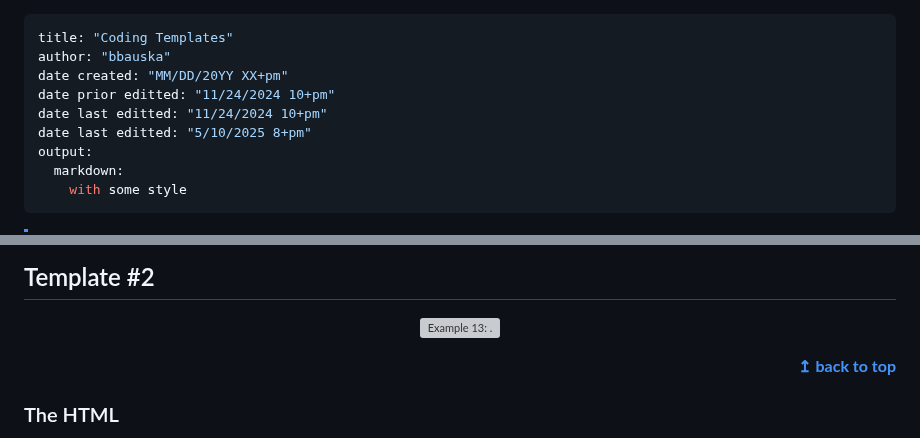
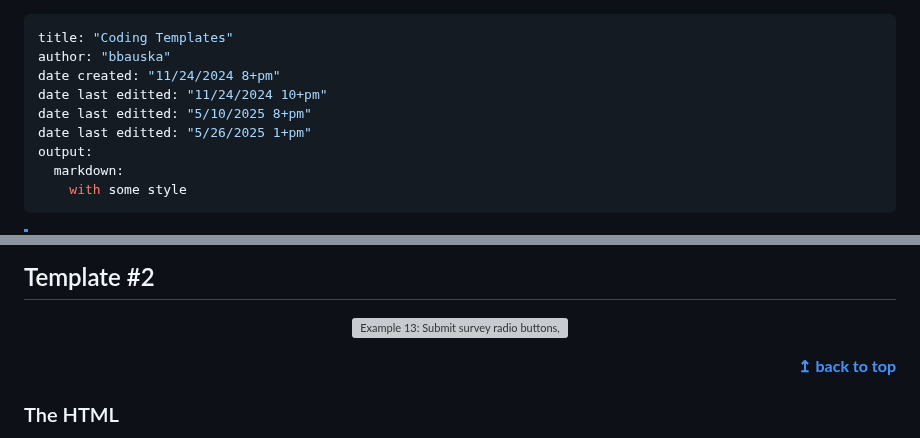
Before and after one commit to bbauska/coding-templates, a Markdown page: README.md, 2 parts joined by grey strips. Drawn GitHub-style; grey boxes are pictures that could not be loaded.

```diff
--- a/README.md
+++ b/README.md
@@ -1,10 +1,10 @@
 ---
 title: "Coding Templates"
 author: "bbauska"
-date created: "MM/DD/20YY XX+pm"
-date prior editted: "11/24/2024 10+pm"
+date created: "11/24/2024 8+pm"
 date last editted: "11/24/2024 10+pm"
 date last editted: "5/10/2025 8+pm"
+date last editted: "5/26/2025 1+pm"
 output:
   markdown:
     with some style
@@ -864,8 +864,8 @@ button {
 <!--~~~~~~~~~~~~~~~~~~~~~~~~~~~~~~~~~~~~~~~~~~~~~~~~~~~~~~~~~~~~~~~~~~~~~~~~~~~~~~~~~~~~~~~~~~~~-->
 <p align="center">
 <img src="./images/image013.png"
-  title="Example 13: "
-  alt="Example 13: ."
+  title="Example 13: Submit survey radio buttons, dropdown, textarea"
+  alt="Example 13: Submit survey radio buttons, dropdown, textarea."
   style="border: 2px solid #000000; width:3.7in; height:5.7in;" />
 </p>
 <!-- ![](./images/image13.png){width="3.7226859142607176in" height="5.776042213473316in"} -->
```
Also changed, not shown: other parts of README.md (+18 -18 lines).
